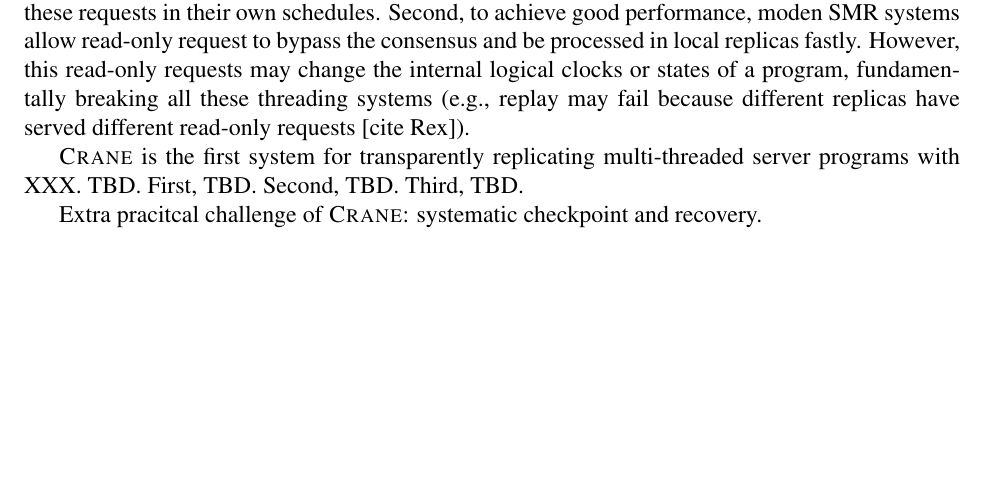
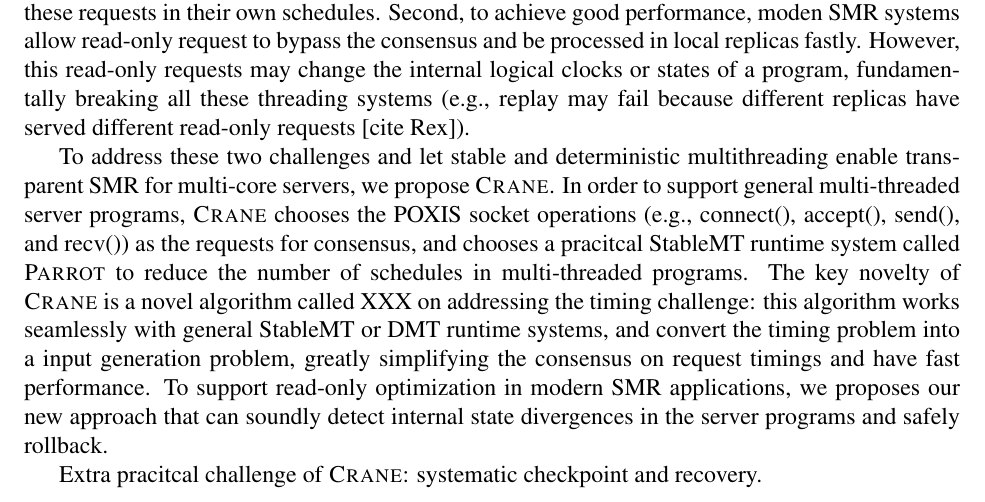
Before and after one commit to hemingcui/phd-thesis, a LaTeX paper (proposal.tex, which reads app-replication.tex): part of page 5 of 13, cut so that both start at the same text, the shorter picture padded with empty space. Compiled offline with pdfLaTeX; a LaTeX package or settings file that is missing is left out.

Commit message:
Added the systems novelty para.

```diff
--- a/app-replication.tex
+++ b/app-replication.tex
@@ -42,8 +42,18 @@ fundamentally breaking all these threading systems (\eg, replay may fail
 because different replicas have served different read-only requests [cite Rex]).
 
 %% P4
-\msmr is the first system for transparently replicating multi-threaded server
-programs with XXX. TBD. First, TBD. Second, TBD. Third, TBD.
+To address these two challenges and let stable and deterministic
+multithreading enable transparent SMR for multi-core servers, we propose \msmr.
+In order to support general multi-threaded server programs, \msmr chooses the
+POXIS socket operations (\eg, connect(), accept(), send(), and recv()) as the
+requests for consensus, and chooses a pracitcal \smt runtime system called
+\parrot to reduce the number of schedules in multi-threaded programs. The key
+novelty of \msmr is a novel algorithm called XXX on addressing the timing
+challenge: this algorithm works seamlessly with general \smt or \dmt runtime systems,
+and convert the timing problem into a input generation problem, greatly simplifying the consensus on
+request timings and have fast performance. To support read-only optimization
+in modern SMR applications, we proposes our new approach that can soundly
+detect internal state divergences in the server programs and safely rollback.
 
 %% P5
 Extra pracitcal challenge of \msmr: systematic checkpoint and recovery.
```
